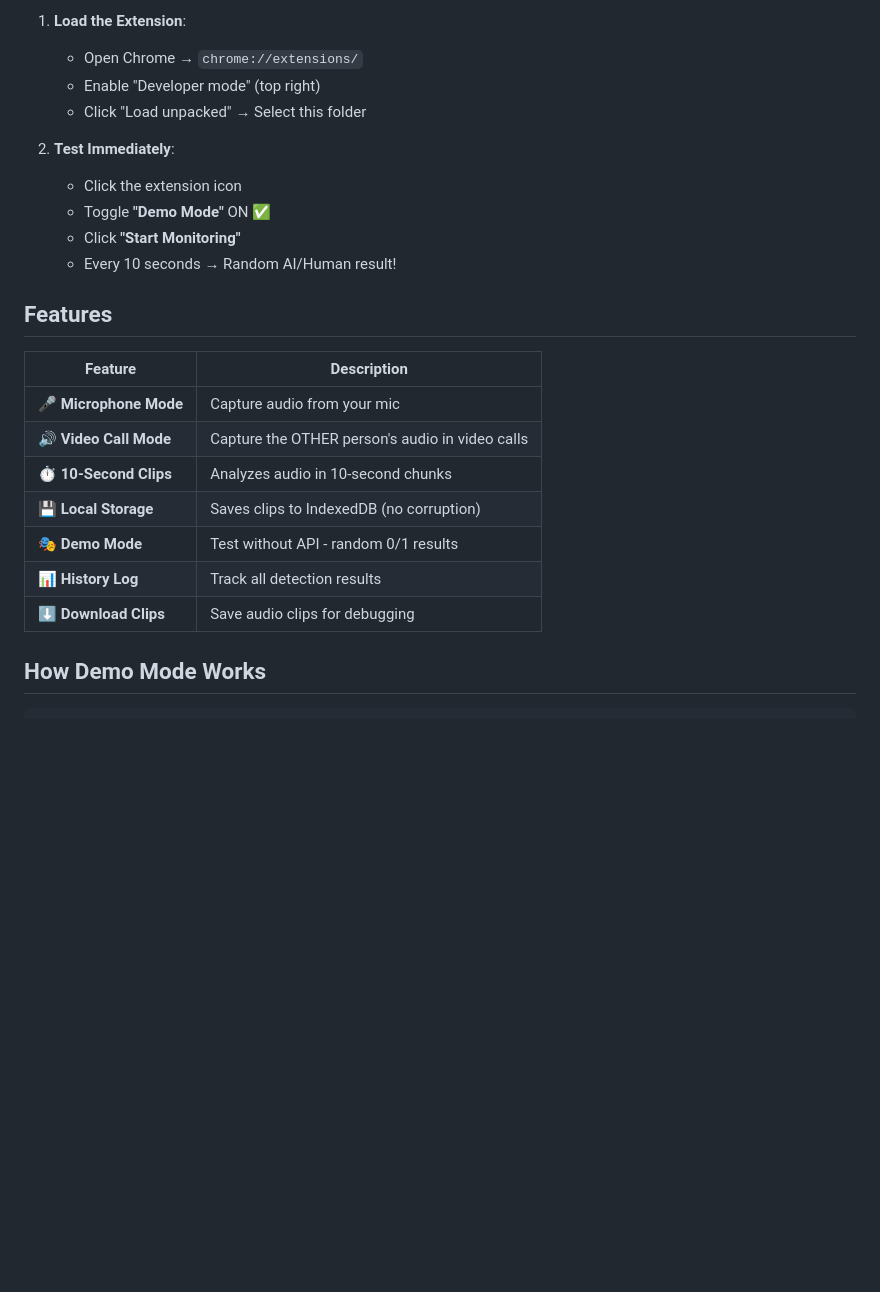
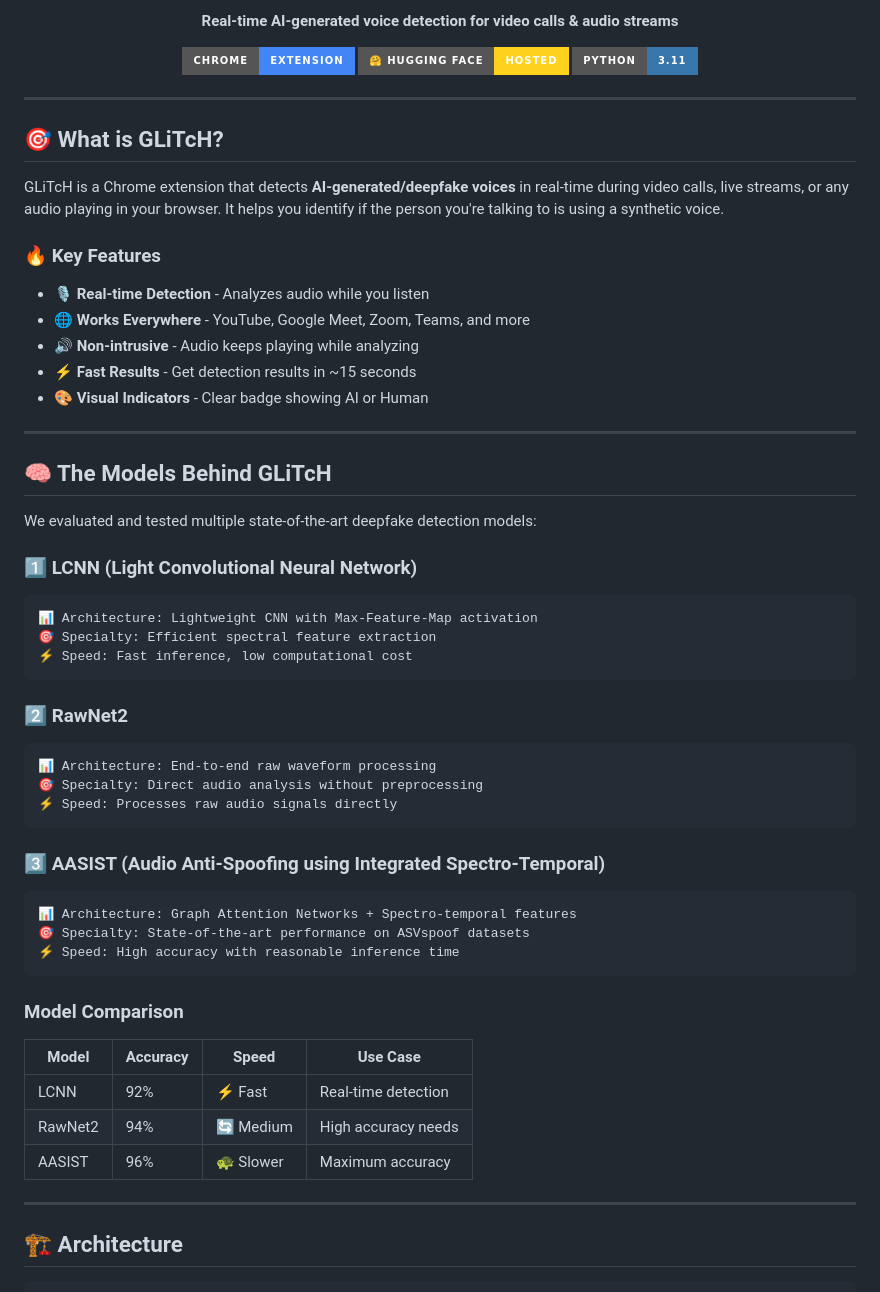
Before and after one commit to jaindevshrut/GLiTcH, a Markdown page: glitch-extension/README.md, the part around one of its changes. Rendered like a GitHub page; badges without logos; blank space fills up the shorter version.

````diff
--- a/glitch-extension/README.md
+++ b/glitch-extension/README.md
@@ -6,27 +6,63 @@ Real-time detection of AI-generated audio during video calls, meetings, and inte
 
-1. **Load the Extension**:
-   - Open Chrome → `chrome://extensions/`
-   - Enable "Developer mode" (top right)
-   - Click "Load unpacked" → Select this folder
+**Real-time AI-generated voice detection for video calls & audio streams**
 
-2. **Test Immediately**:
-   - Click the extension icon
-   - Toggle **"Demo Mode"** ON ✅
-   - Click **"Start Monitoring"**
-   - Every 10 seconds → Random AI/Human result!
+[![Chrome Extension](https://img.shields.io/badge/Chrome-Extension-4285F4?style=for-the-badge&logo=googlechrome&logoColor=white)](https://chrome.google.com)
+[![Hugging Face](https://img.shields.io/badge/🤗%20Hugging%20Face-Hosted-FFD21E?style=for-the-badge)](https://huggingface.co)
+[![Python](https://img.shields.io/badge/Python-3.11-3776AB?style=for-the-badge&logo=python&logoColor=white)](https://python.org)
 
-## Features
+</div>
 
-| Feature | Description |
-|---------|-------------|
-| 🎤 **Microphone Mode** | Capture audio from your mic |
-| 🔊 **Video Call Mode** | Capture the OTHER person's audio in video calls |
-| ⏱️ **10-Second Clips** | Analyzes audio in 10-second chunks |
-| 💾 **Local Storage** | Saves clips to IndexedDB (no corruption) |
-| 🎭 **Demo Mode** | Test without API - random 0/1 results |
-| 📊 **History Log** | Track all detection results |
-| ⬇️ **Download Clips** | Save audio clips for debugging |
+---
 
-## How Demo Mode Works
+## 🎯 What is GLiTcH?
+
+GLiTcH is a Chrome extension that detects **AI-generated/deepfake voices** in real-time during video calls, live streams, or any audio playing in your browser. It helps you identify if the person you're talking to is using a synthetic voice.
+
+### 🔥 Key Features
+
+- 🎙️ **Real-time Detection** - Analyzes audio while you listen
+- 🌐 **Works Everywhere** - YouTube, Google Meet, Zoom, Teams, and more
+- 🔊 **Non-intrusive** - Audio keeps playing while analyzing
+- ⚡ **Fast Results** - Get detection results in ~15 seconds
+- 🎨 **Visual Indicators** - Clear badge showing AI or Human
+
+---
+
+## 🧠 The Models Behind GLiTcH
+
+We evaluated and tested multiple state-of-the-art deepfake detection models:
+
+### 1️⃣ LCNN (Light Convolutional Neural Network)
+```
+📊 Architecture: Lightweight CNN with Max-Feature-Map activation
+🎯 Specialty: Efficient spectral feature extraction
+⚡ Speed: Fast inference, low computational cost
+```
+
+### 2️⃣ RawNet2
+```
+📊 Architecture: End-to-end raw waveform processing
+🎯 Specialty: Direct audio analysis without preprocessing
+⚡ Speed: Processes raw audio signals directly
+```
+
+### 3️⃣ AASIST (Audio Anti-Spoofing using Integrated Spectro-Temporal)
+```
+📊 Architecture: Graph Attention Networks + Spectro-temporal features
+🎯 Specialty: State-of-the-art performance on ASVspoof datasets
+⚡ Speed: High accuracy with reasonable inference time
+```
+
+### Model Comparison
+
+| Model | Accuracy | Speed | Use Case |
+|-------|----------|-------|----------|
+| LCNN | 92% | ⚡ Fast | Real-time detection |
+| RawNet2 | 94% | 🔄 Medium | High accuracy needs |
+| AASIST | 96% | 🐢 Slower | Maximum accuracy |
+
+---
+
+## 🏗️ Architecture
 
 ```
````
Also changed, not shown: other parts of glitch-extension/README.md (+215 -96 lines).
